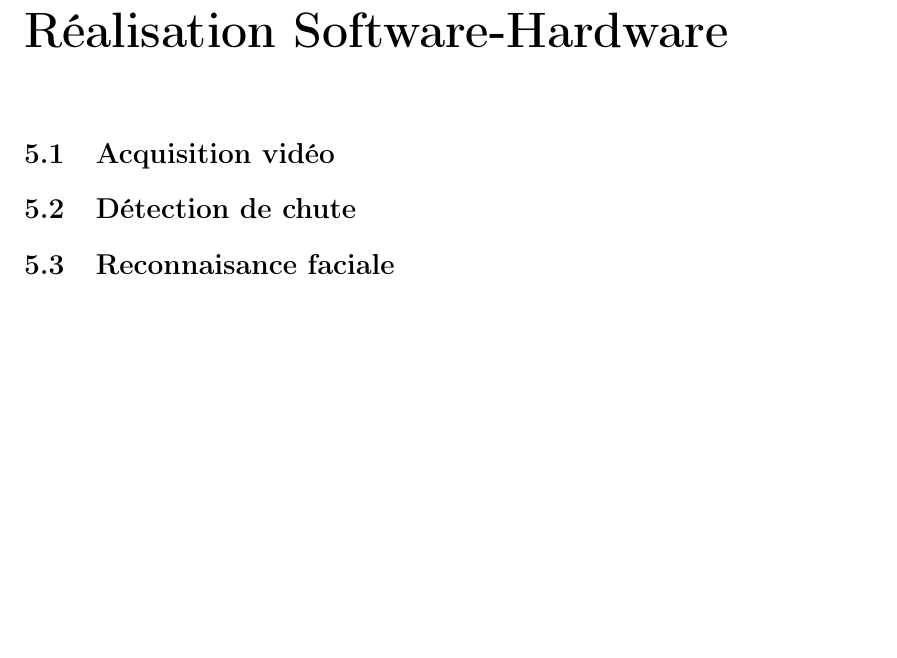
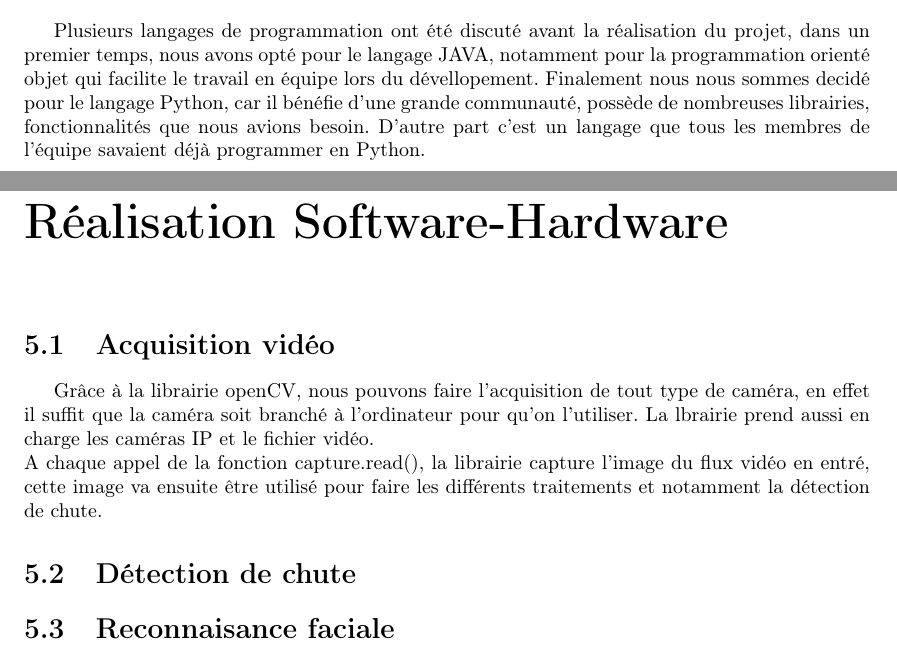
Before and after one commit to Thrystan01204/ProjetTER, a LaTeX document (Rapport/Rapport.tex): part of page 6 of 10 before the commit and two parts of pages 4 and 6 of 10 after it, the two joined at a grey line, cut at the place of the change, the shorter picture padded with empty space. Compiled offline with pdfLaTeX.

Commit message:
Redaction partie Support logiciel et acquisition

```diff
--- a/Rapport/Rapport.tex
+++ b/Rapport/Rapport.tex
@@ -31,6 +31,7 @@
     Pour la détection de chute, lorsqu'une chute sera détecté une alarme sera activé afin d'alerter le personnel soignant. Depuis une interface graphique l'utilisateur pourra visualiser en temps réel le flux vidéo, choisir la caméra, mettre en pause le flux vidéo et désactiver l'alarme. Concernant la reconnaissance faciale, l'utilisateur connaitra le nom et le prénom de la personne si il est enregistré dans la base de données de l'établissement, ce qui permettra de détecter les éventuels intrus.
         \section{Cahier des charges}
         \section{Support Logiciels/ Langage de Programmation/ Librairie}
+        Plusieurs langages de programmation ont été discuté avant la réalisation du projet, dans un premier temps, nous avons opté pour le langage JAVA, notamment pour la programmation orienté objet qui facilite le travail en équipe lors du dévellopement. Finalement nous nous sommes decidé pour le langage Python, car il bénéfie d'une grande communauté, possède de nombreuses librairies, fonctionnalités que nous avions besoin. D'autre part c'est un langage que tous les membres de l'équipe savaient déjà programmer en Python.
 
     \chapter{Modélisation}
         \section{Machine virtuelle OS Linux(Debian)}
@@ -41,6 +42,10 @@
 
     \chapter{Réalisation Software-Hardware}
         \section{Acquisition vidéo}
+            Grâce à la librairie openCV, nous pouvons faire l'acquisition de tout type de caméra, en effet il suffit que la caméra soit branché à l'ordinateur pour qu'on l'utiliser. La lbrairie prend aussi en charge les caméras IP et le fichier vidéo.
+            \\
+            A chaque appel de la fonction capture.read(), la librairie capture l'image du flux vidéo en entré, cette image va ensuite être utilisé pour faire les différents traitements et notamment la détection de chute.
+
         \section{Détection de chute}
         \section{Reconnaisance faciale}
         \section{Interface Graphique}
```
Also changed, not shown: Rapport/Rapport.pdf, 5 other files.
